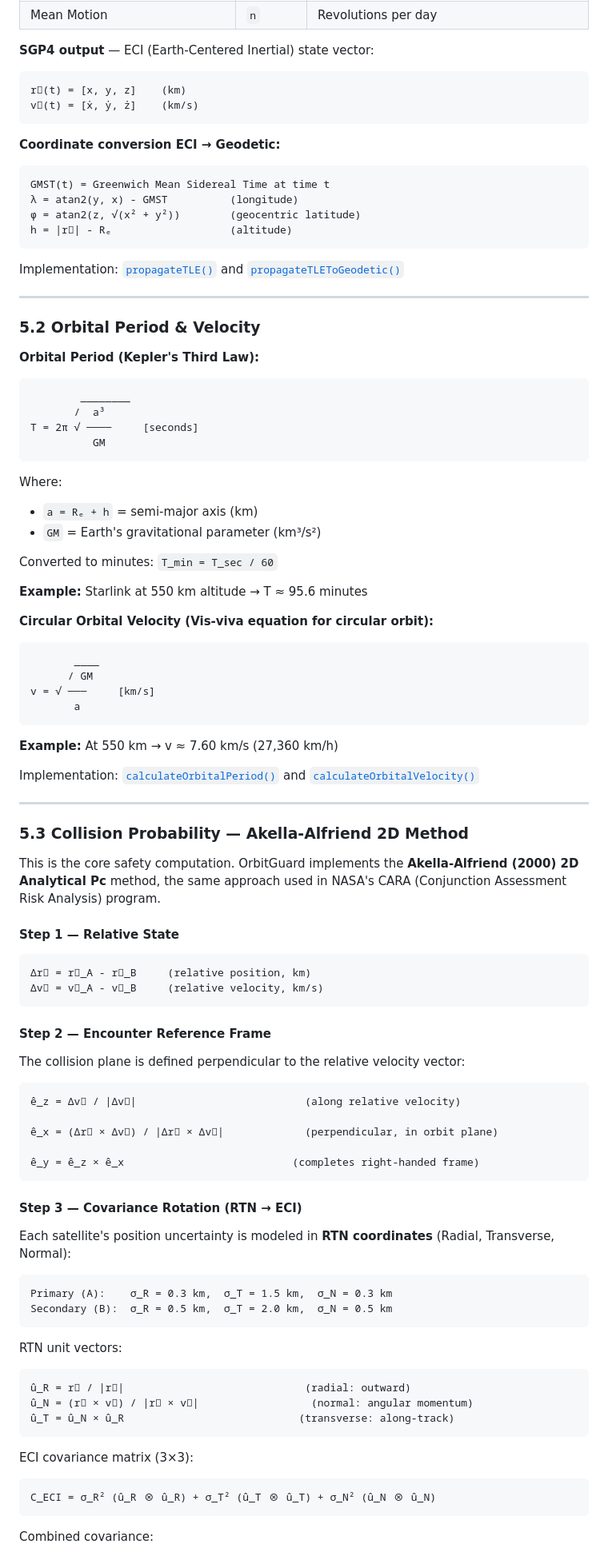
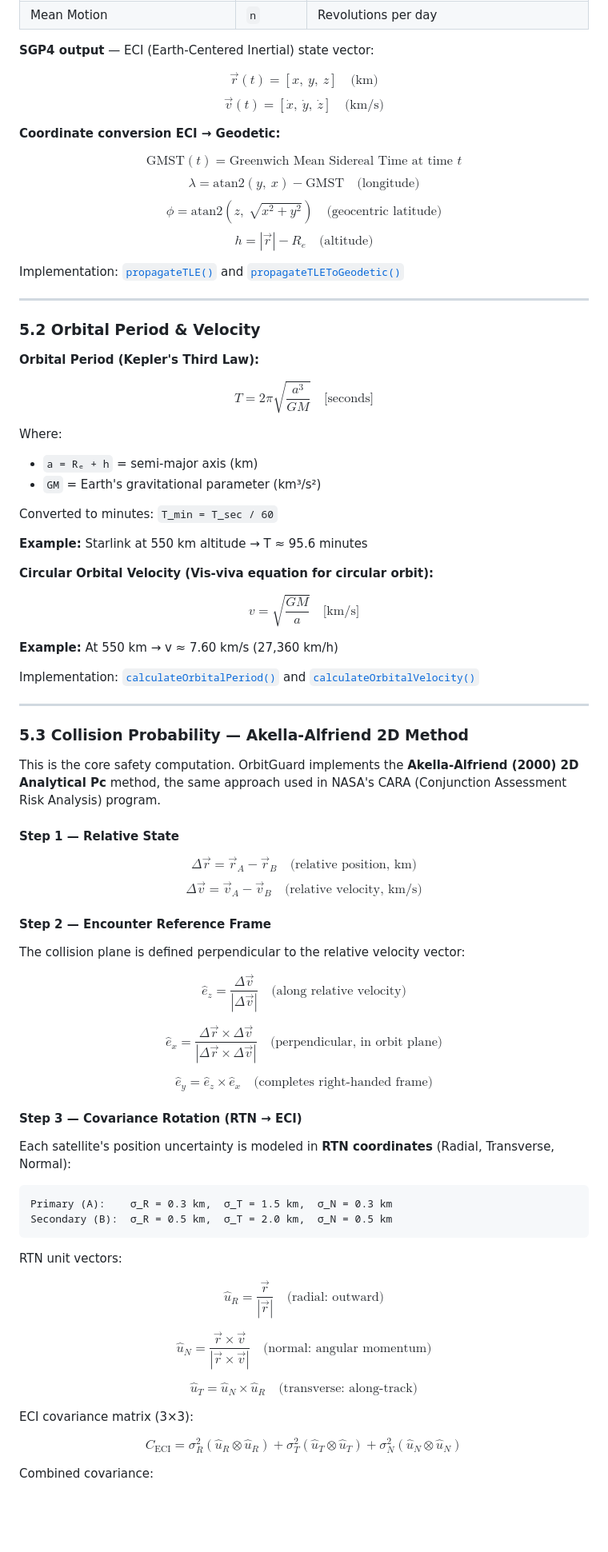
Before and after one commit to AbhimanRajCoder/ORBIT-GUARD, a Markdown page: README.md, the part around one of its changes. Shown at 80% size. Rendered like a GitHub page; blank space fills up the shorter version.

````diff
--- a/README.md
+++ b/README.md
@@ -166,19 +166,15 @@ Line 2: 2 NNNNN NNN.NNNN NNN.NNNN NNNNNNN NNN.NNNN NNN.NNNN NN.NNNNNNNNNNNNNN
 
 **SGP4 output** — ECI (Earth-Centered Inertial) state vector:
 
-```
-r⃗(t) = [x, y, z]    (km)
-v⃗(t) = [ẋ, ẏ, ż]    (km/s)
-```
+$$\vec{r}(t) = [x,\ y,\ z] \quad \text{(km)}$$
+$$\vec{v}(t) = [\dot{x},\ \dot{y},\ \dot{z}] \quad \text{(km/s)}$$
 
 **Coordinate conversion ECI → Geodetic:**
 
-```
-GMST(t) = Greenwich Mean Sidereal Time at time t
-λ = atan2(y, x) - GMST          (longitude)
-φ = atan2(z, √(x² + y²))        (geocentric latitude)
-h = |r⃗| - Rₑ                   (altitude)
-```
+$$\text{GMST}(t) = \text{Greenwich Mean Sidereal Time at time } t$$
+$$\lambda = \text{atan2}(y,\ x) - \text{GMST} \quad \text{(longitude)}$$
+$$\phi = \text{atan2}\!\left(z,\ \sqrt{x^2 + y^2}\right) \quad \text{(geocentric latitude)}$$
+$$h = |\vec{r}| - R_e \quad \text{(altitude)}$$
 
 Implementation: [`propagateTLE()`](./src/lib/sgp4-propagator.ts#L16) and [`propagateTLEToGeodetic()`](./src/lib/sgp4-propagator.ts#L43)
 
@@ -188,12 +184,7 @@ Implementation: [`propagateTLE()`](./src/lib/sgp4-propagator.ts#L16) and [`propa
 
 **Orbital Period (Kepler's Third Law):**
 
-```
-        ________
-       /  a³
-T = 2π √ ────     [seconds]
-          GM
-```
+$$T = 2\pi \sqrt{\frac{a^3}{GM}} \quad \text{[seconds]}$$
 
 Where:
 - `a = Rₑ + h` = semi-major axis (km)
@@ -205,12 +196,7 @@ Converted to minutes: `T_min = T_sec / 60`
 
 **Circular Orbital Velocity (Vis-viva equation for circular orbit):**
 
-```
-       ____
-      / GM
-v = √ ───     [km/s]
-       a
-```
+$$v = \sqrt{\frac{GM}{a}} \quad \text{[km/s]}$$
 
 **Example:** At 550 km → v ≈ 7.60 km/s (27,360 km/h)
 
@@ -224,22 +210,18 @@ This is the core safety computation. OrbitGuard implements the **Akella-Alfriend
 
 #### Step 1 — Relative State
 
-```
-Δr⃗ = r⃗_A - r⃗_B     (relative position, km)
-Δv⃗ = v⃗_A - v⃗_B     (relative velocity, km/s)
-```
+$$\Delta\vec{r} = \vec{r}_A - \vec{r}_B \quad \text{(relative position, km)}$$
+$$\Delta\vec{v} = \vec{v}_A - \vec{v}_B \quad \text{(relative velocity, km/s)}$$
 
 #### Step 2 — Encounter Reference Frame
 
 The collision plane is defined perpendicular to the relative velocity vector:
 
-```
-ê_z = Δv⃗ / |Δv⃗|                           (along relative velocity)
+$$\hat{e}_z = \frac{\Delta\vec{v}}{|\Delta\vec{v}|} \quad \text{(along relative velocity)}$$
 
-ê_x = (Δr⃗ × Δv⃗) / |Δr⃗ × Δv⃗|             (perpendicular, in orbit plane)
+$$\hat{e}_x = \frac{\Delta\vec{r} \times \Delta\vec{v}}{|\Delta\vec{r} \times \Delta\vec{v}|} \quad \text{(perpendicular, in orbit plane)}$$
 
-ê_y = ê_z × ê_x                           (completes right-handed frame)
-```
+$$\hat{e}_y = \hat{e}_z \times \hat{e}_x \quad \text{(completes right-handed frame)}$$
 
 #### Step 3 — Covariance Rotation (RTN → ECI)
 
@@ -251,15 +233,15 @@ Secondary (B):  σ_R = 0.5 km,  σ_T = 2.0 km,  σ_N = 0.5 km
 ```
 
 RTN unit vectors:
-```
-û_R = r⃗ / |r⃗|                             (radial: outward)
-û_N = (r⃗ × v⃗) / |r⃗ × v⃗|                  (normal: angular momentum)
-û_T = û_N × û_R                            (transverse: along-track)
-```
+
+$$\hat{u}_R = \frac{\vec{r}}{|\vec{r}|} \quad \text{(radial: outward)}$$
+
+$$\hat{u}_N = \frac{\vec{r} \times \vec{v}}{|\vec{r} \times \vec{v}|} \quad \text{(normal: angular momentum)}$$
+
+$$\hat{u}_T = \hat{u}_N \times \hat{u}_R \quad \text{(transverse: along-track)}$$
 
 ECI covariance matrix (3×3):
-```
-C_ECI = σ_R² (û_R ⊗ û_R) + σ_T² (û_T ⊗ û_T) + σ_N² (û_N ⊗ û_N)
-```
+
+$$C_{\text{ECI}} = \sigma_R^2 (\hat{u}_R \otimes \hat{u}_R) + \sigma_T^2 (\hat{u}_T \otimes \hat{u}_T) + \sigma_N^2 (\hat{u}_N \otimes \hat{u}_N)$$
 
 Combined covariance:
````
Also changed, not shown: other parts of README.md (+38 -66 lines).
